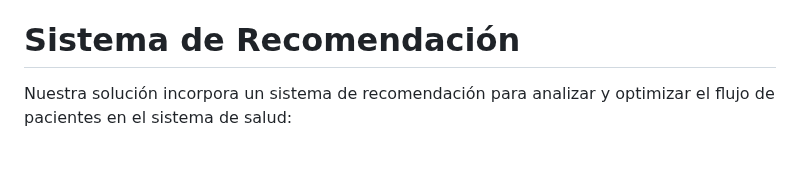
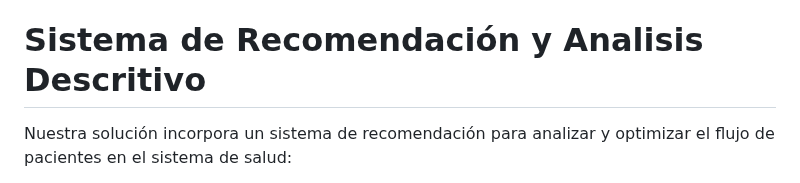
Before and after one commit to aisaza609/Interoperabilidad_Historias_clinicas, a Markdown page: README.md, the part around the change. Drawn GitHub-style; blank space fills up the shorter version.

```diff
--- a/README.md
+++ b/README.md
@@ -31,7 +31,7 @@ Para validar la funcionalidad y efectividad de la solución, se ha implementado
    - **Acceso Controlado**: La red blockchain emplea un sistema de autenticación robusto, donde solo instituciones verificadas pueden acceder a las HCE, con información sacada de datos de MinSalud y disponible en el archivo `Datasets externos/Prestadores_Reps.csv` en GitHub.
    - **Protección de Datos**: La blockchain protege los datos del paciente contra modificaciones no autorizadas, reduciendo el riesgo de pérdida de información durante los traslados.
 
-# Sistema de Recomendación
+# Sistema de Recomendación y Analisis Descritivo
 
 Nuestra solución incorpora un sistema de recomendación para analizar y optimizar el flujo de pacientes en el sistema de salud:
 
```
